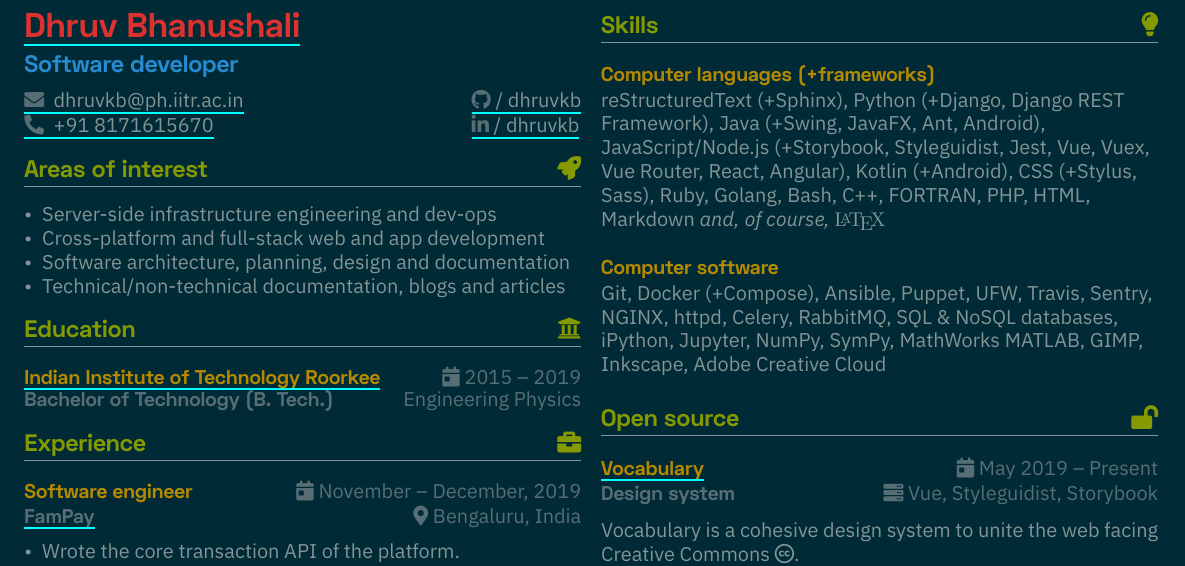
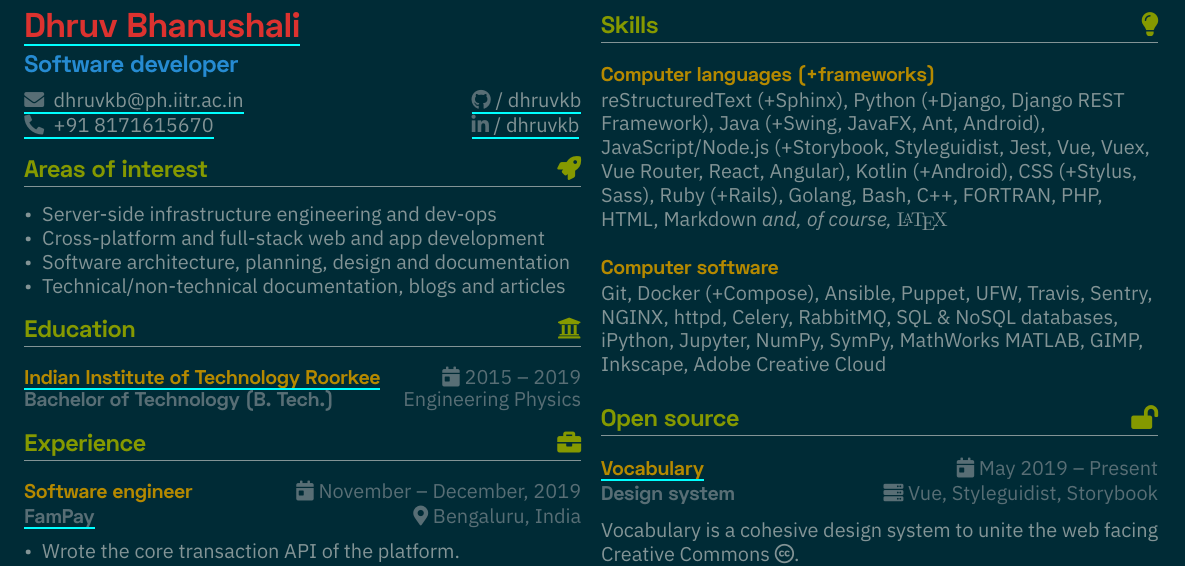
Before and after one commit to dhruvkb/resume, a LaTeX CV (resume.tex, which reads sections/skills.tex): part of the page, cut so that both start at the same text. Compiled offline with XeLaTeX.

Commit message:
Add Rails to skills

```diff
--- a/sections/skills.tex
+++ b/sections/skills.tex
@@ -11,7 +11,7 @@ Java (+Swing, JavaFX, Ant, Android),
 JavaScript/Node.js (+Storybook, Styleguidist, Jest, Vue, Vuex, Vue Router, React, Angular),
 Kotlin (+Android),
 CSS (+Stylus, Sass),
-Ruby, Golang,
+Ruby (+Rails), Golang,
 Bash, C++, FORTRAN,
 PHP, HTML, Markdown
 \textit{and, of course,} {\fontfamily{lmr}\selectfont\LaTeX}
```
Also changed, not shown: docs/developer.pdf, docs/writer.pdf.
